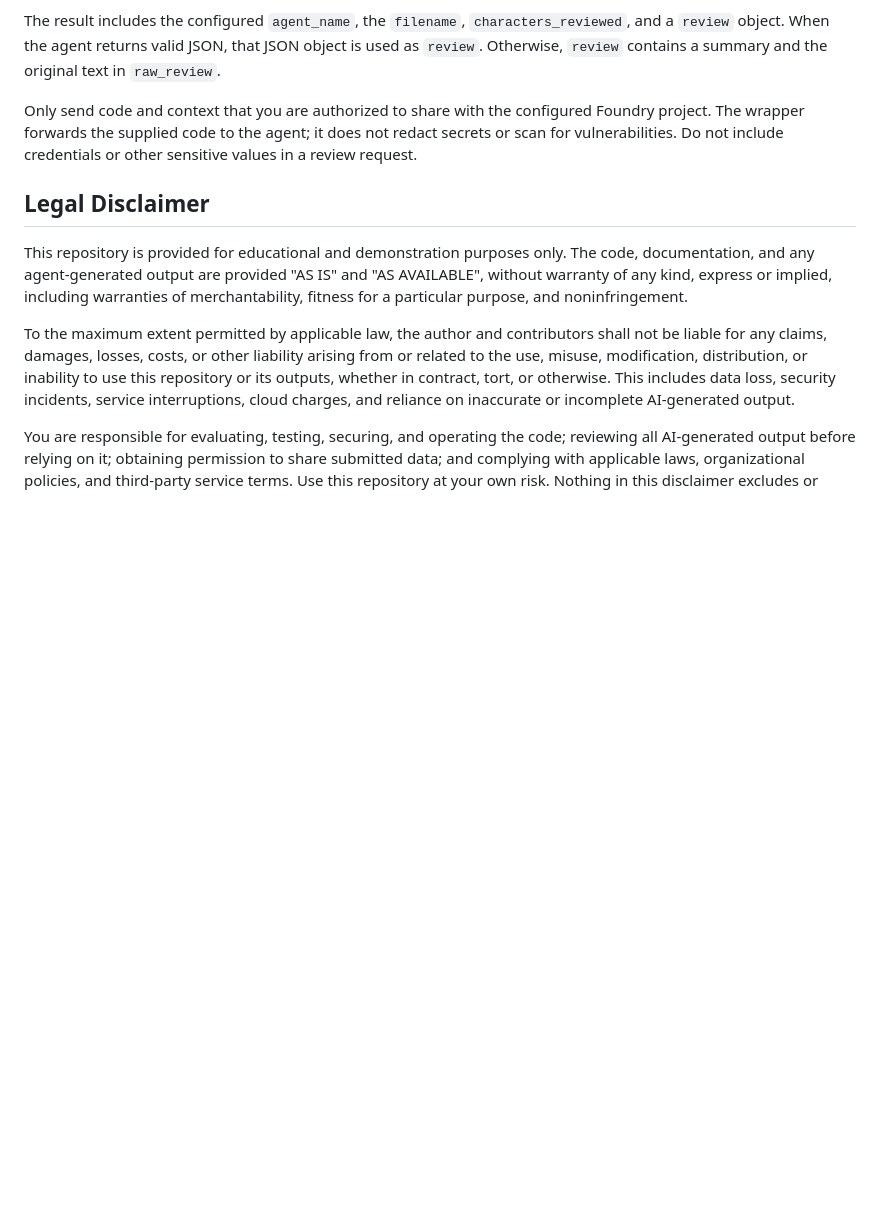
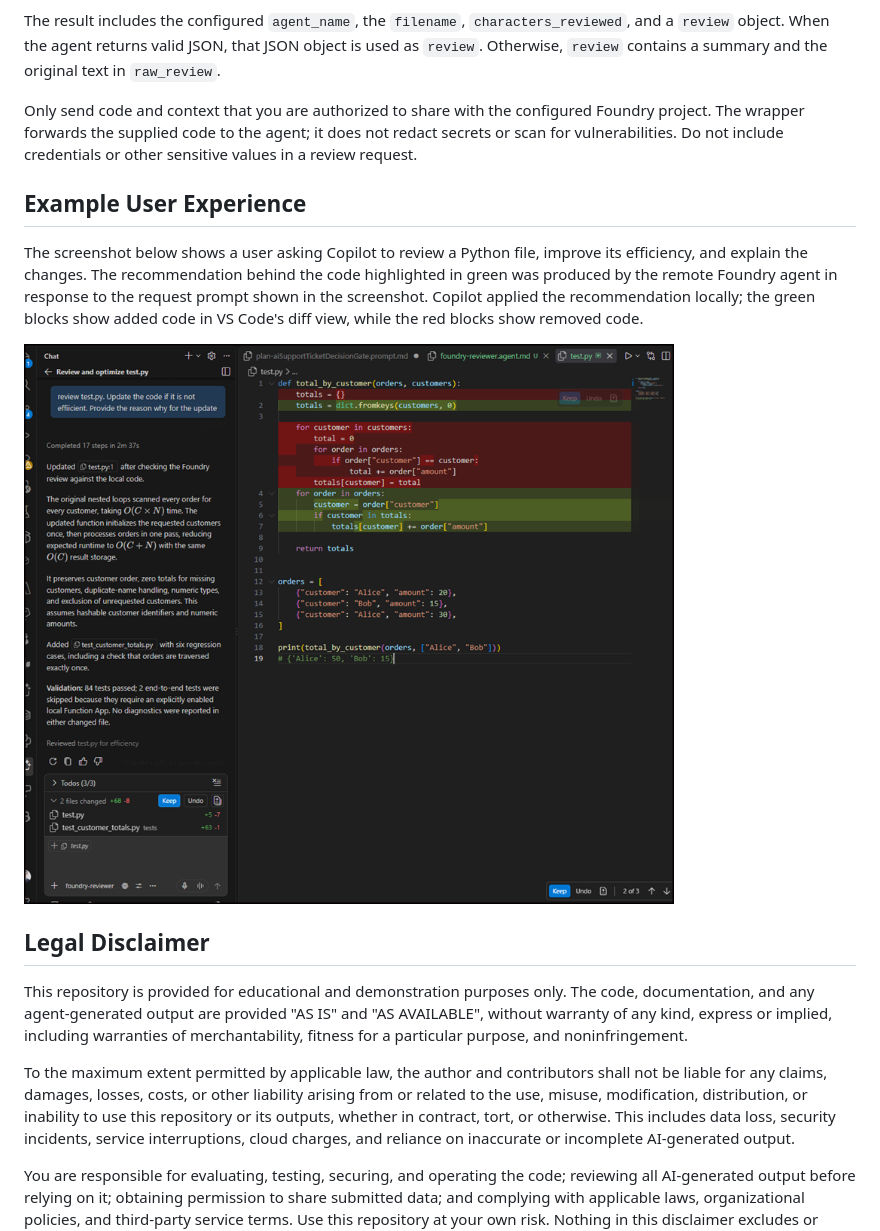
Before and after one commit to satrijotomo/foundry-agent-mcp, a Markdown page: README.md, the part around the change. Rendered like a GitHub page; pictures changed too: docs/images/vscode.png (added); blank space fills up the shorter version.

Commit message:
Document VS Code user experience with screenshot

```diff
--- a/README.md
+++ b/README.md
@@ -188,6 +188,12 @@ The result includes the configured `agent_name`, the `filename`, `characters_rev
 
 Only send code and context that you are authorized to share with the configured Foundry project. The wrapper forwards the supplied code to the agent; it does not redact secrets or scan for vulnerabilities. Do not include credentials or other sensitive values in a review request.
 
+## Example User Experience
+
+The screenshot below shows a user asking Copilot to review a Python file, improve its efficiency, and explain the changes. The recommendation behind the code highlighted in green was produced by the remote Foundry agent in response to the request prompt shown in the screenshot. Copilot applied the recommendation locally; the green blocks show added code in VS Code's diff view, while the red blocks show removed code.
+
+![VS Code showing the user's review request, Copilot's explanation, and the local code changes based on the remote Foundry agent's recommendation](docs/images/vscode.png)
+
 ## Legal Disclaimer
 
 This repository is provided for educational and demonstration purposes only. The code, documentation, and any agent-generated output are provided "AS IS" and "AS AVAILABLE", without warranty of any kind, express or implied, including warranties of merchantability, fitness for a particular purpose, and noninfringement.
```
